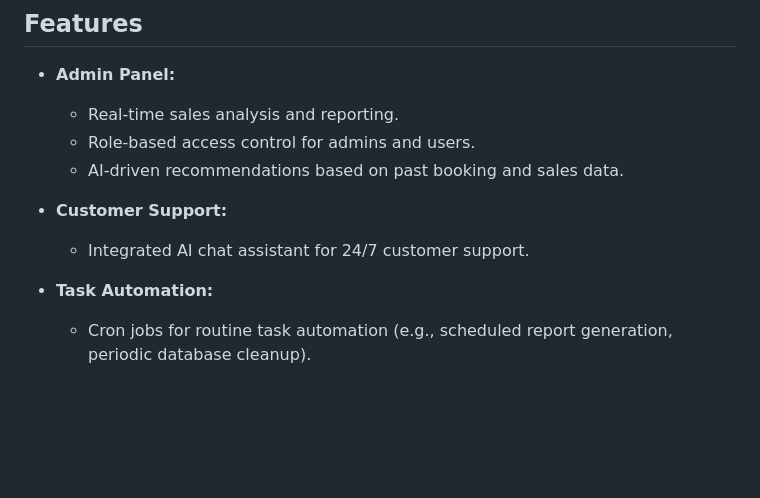
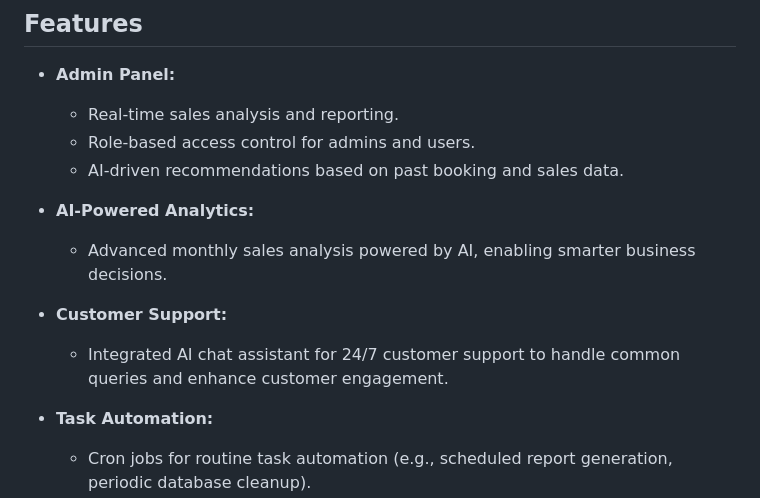
Before and after one commit to ALIHASSAN0090/Hotel-Management-Backend-golang, a Markdown page: README.md, the part around one of its changes. Drawn GitHub-style; blank space fills up the shorter version.

```diff
--- a/README.md
+++ b/README.md
@@ -12,8 +11,11 @@ This project is a robust, feature-rich backend application built with **Golang**
   - Role-based access control for admins and users.
   - AI-driven recommendations based on past booking and sales data.
 
+- **AI-Powered Analytics:**
+  - Advanced monthly sales analysis powered by AI, enabling smarter business decisions.
+
 - **Customer Support:**
-  - Integrated AI chat assistant for 24/7 customer support.
+  - Integrated AI chat assistant for 24/7 customer support to handle common queries and enhance customer engagement.
 
 - **Task Automation:**
   - Cron jobs for routine task automation (e.g., scheduled report generation, periodic database cleanup).
```
Also changed, not shown: other parts of README.md (+31 -29 lines).
